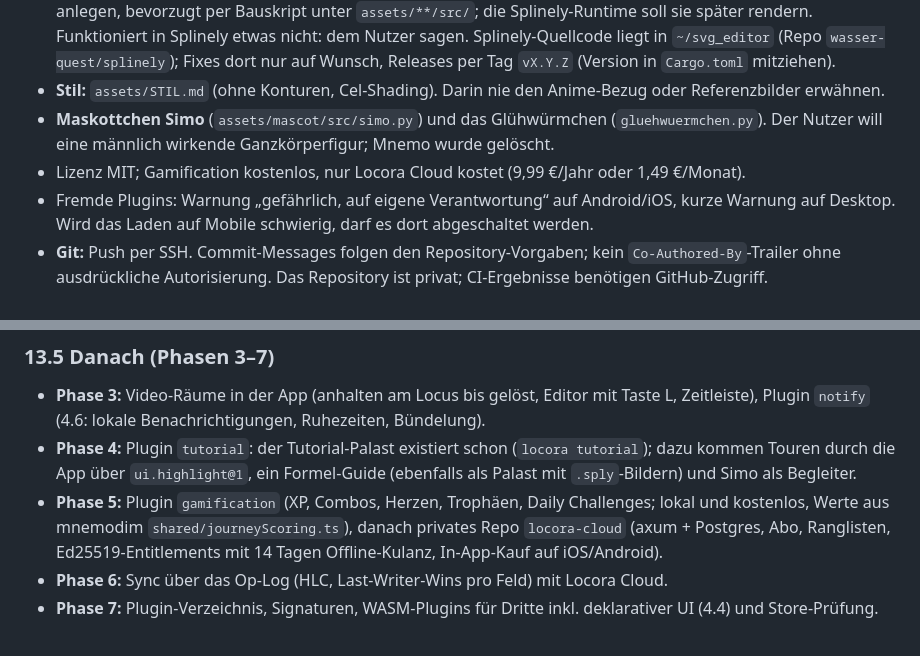
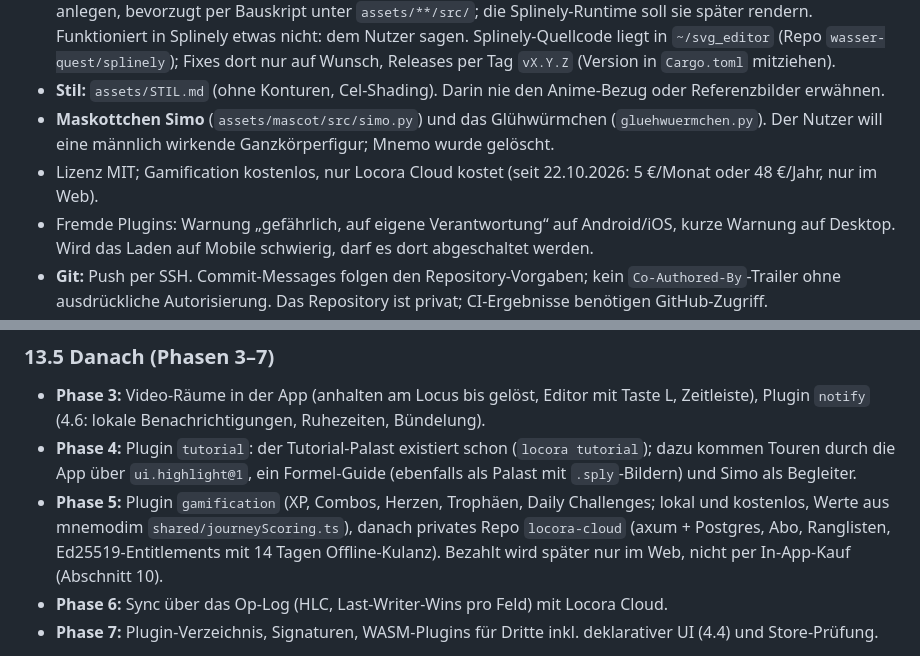
Before and after one commit to wasser-quest/locora, a Markdown page: docs/PLAN.md, 2 parts joined by grey strips. GitHub-like rendering.

```diff
--- a/docs/PLAN.md
+++ b/docs/PLAN.md
@@ -598,7 +603,7 @@ Für den aktuellen Arbeitsstand gilt [`OFFEN.md`](OFFEN.md).
 - **Stil:** `assets/STIL.md` (ohne Konturen, Cel-Shading). Darin nie den Anime-Bezug oder Referenzbilder erwähnen.
 - **Maskottchen Simo** (`assets/mascot/src/simo.py`) und das Glühwürmchen (`gluehwuermchen.py`). Der Nutzer will eine
   männlich wirkende Ganzkörperfigur; Mnemo wurde gelöscht.
-- Lizenz MIT; Gamification kostenlos, nur Locora Cloud kostet (9,99 €/Jahr oder 1,49 €/Monat).
+- Lizenz MIT; Gamification kostenlos, nur Locora Cloud kostet (seit 22.10.2026: 5 €/Monat oder 48 €/Jahr, nur im Web).
 - Fremde Plugins: Warnung „gefährlich, auf eigene Verantwortung“ auf Android/iOS, kurze Warnung auf Desktop. Wird das
   Laden auf Mobile schwierig, darf es dort abgeschaltet werden.
 - **Git:** Push per SSH. Commit-Messages folgen den Repository-Vorgaben; kein `Co-Authored-By`-Trailer
@@ -835,7 +840,7 @@ Tageslimit, Tutorial, Bewertung über das Core-Plugin).
   App über `ui.highlight@1`, ein Formel-Guide (ebenfalls als Palast mit `.sply`-Bildern) und Simo als Begleiter.
 - **Phase 5:** Plugin `gamification` (XP, Combos, Herzen, Trophäen, Daily Challenges; lokal und kostenlos, Werte aus
   mnemodim `shared/journeyScoring.ts`), danach privates Repo `locora-cloud` (axum + Postgres, Abo, Ranglisten,
-  Ed25519-Entitlements mit 14 Tagen Offline-Kulanz, In-App-Kauf auf iOS/Android).
+  Ed25519-Entitlements mit 14 Tagen Offline-Kulanz). Bezahlt wird später nur im Web, nicht per In-App-Kauf (Abschnitt 10).
 - **Phase 6:** Sync über das Op-Log (HLC, Last-Writer-Wins pro Feld) mit Locora Cloud.
 - **Phase 7:** Plugin-Verzeichnis, Signaturen, WASM-Plugins für Dritte inkl. deklarativer UI (4.4) und Store-Prüfung.
 
```
Also changed, not shown: other parts of docs/PLAN.md (+16 -11 lines).
